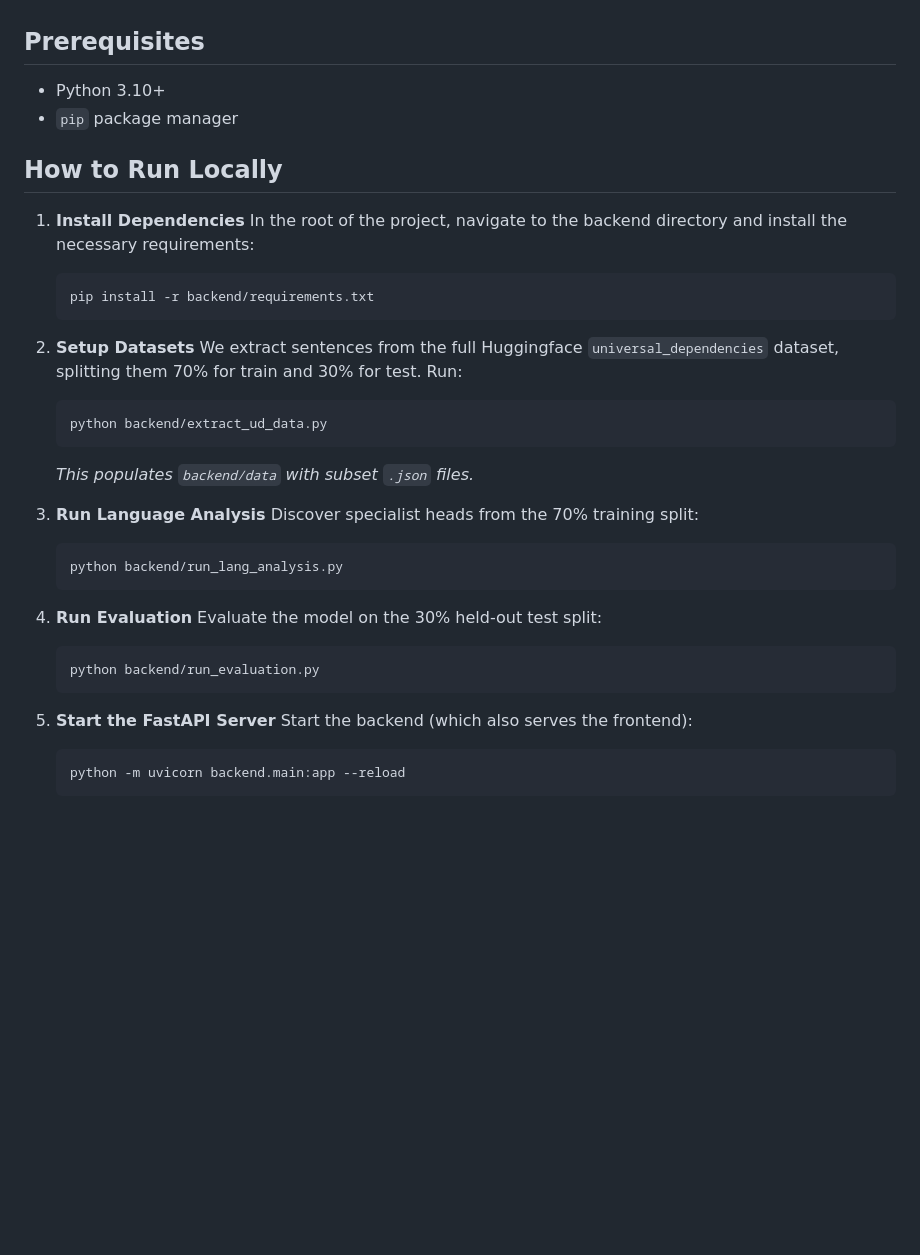
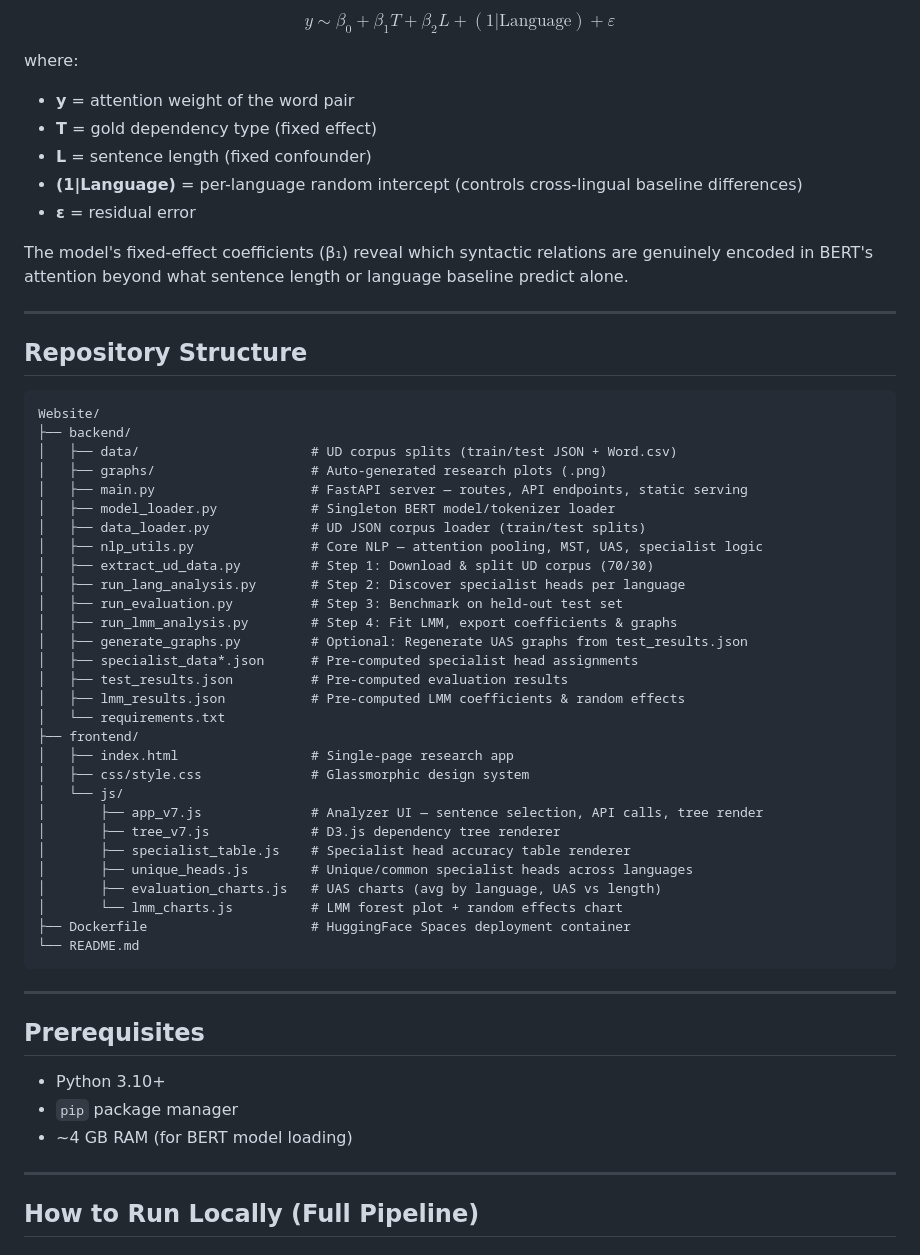
Before and after one commit to Anurag-Patel-AP/CGS410, a Markdown page: README.md, the part around one of its changes. GitHub-like rendering; blank space fills up the shorter version.

Commit message:
docs: restore comprehensive README and add Hugging Face link

````diff
--- a/README.md
+++ b/README.md
@@ -14,38 +60,59 @@ This project converts an exploratory notebook that extracts BERT attention to re
+$$y \sim \beta_0 + \beta_1 T + \beta_2 L + (1|\text{Language}) + \varepsilon$$
+
+where:
+- **y** = attention weight of the word pair
+- **T** = gold dependency type (fixed effect)
+- **L** = sentence length (fixed confounder)
+- **(1|Language)** = per-language random intercept (controls cross-lingual baseline differences)
+- **ε** = residual error
+
+The model's fixed-effect coefficients (β₁) reveal which syntactic relations are genuinely encoded in BERT's attention beyond what sentence length or language baseline predict alone.
+
+---
+
+## Repository Structure
+
+```
+Website/
+├── backend/
+│   ├── data/                      # UD corpus splits (train/test JSON + Word.csv)
+│   ├── graphs/                    # Auto-generated research plots (.png)
+│   ├── main.py                    # FastAPI server — routes, API endpoints, static serving
+│   ├── model_loader.py            # Singleton BERT model/tokenizer loader
+│   ├── data_loader.py             # UD JSON corpus loader (train/test splits)
+│   ├── nlp_utils.py               # Core NLP — attention pooling, MST, UAS, specialist logic
+│   ├── extract_ud_data.py         # Step 1: Download & split UD corpus (70/30)
+│   ├── run_lang_analysis.py       # Step 2: Discover specialist heads per language
+│   ├── run_evaluation.py          # Step 3: Benchmark on held-out test set
+│   ├── run_lmm_analysis.py        # Step 4: Fit LMM, export coefficients & graphs
+│   ├── generate_graphs.py         # Optional: Regenerate UAS graphs from test_results.json
+│   ├── specialist_data*.json      # Pre-computed specialist head assignments
+│   ├── test_results.json          # Pre-computed evaluation results
+│   ├── lmm_results.json           # Pre-computed LMM coefficients & random effects
+│   └── requirements.txt
+├── frontend/
+│   ├── index.html                 # Single-page research app
+│   ├── css/style.css              # Glassmorphic design system
+│   └── js/
+│       ├── app_v7.js              # Analyzer UI — sentence selection, API calls, tree render
+│       ├── tree_v7.js             # D3.js dependency tree renderer
+│       ├── specialist_table.js    # Specialist head accuracy table renderer
+│       ├── unique_heads.js        # Unique/common specialist heads across languages
+│       ├── evaluation_charts.js   # UAS charts (avg by language, UAS vs length)
+│       └── lmm_charts.js          # LMM forest plot + random effects chart
+├── Dockerfile                     # HuggingFace Spaces deployment container
+└── README.md
+```
+
+---
 
 ## Prerequisites
 
 - Python 3.10+
 - `pip` package manager
+- ~4 GB RAM (for BERT model loading)
 
-## How to Run Locally
+---
 
-1. **Install Dependencies**
-   In the root of the project, navigate to the backend directory and install the necessary requirements:
-   ```bash
-   pip install -r backend/requirements.txt
-   ```
-2. **Setup Datasets**
-   We extract sentences from the full Huggingface `universal_dependencies` dataset, splitting them 70% for train and 30% for test. Run:
-   ```bash
-   python backend/extract_ud_data.py
-   ```
-   *This populates `backend/data` with subset `.json` files.*
+## How to Run Locally (Full Pipeline)
 
-3. **Run Language Analysis**
-   Discover specialist heads from the 70% training split:
-   ```bash
-   python backend/run_lang_analysis.py
-   ```
-
-4. **Run Evaluation**
-   Evaluate the model on the 30% held-out test split:
-   ```bash
-   python backend/run_evaluation.py
-   ```
-
-5. **Start the FastAPI Server**
-   Start the backend (which also serves the frontend):
-   ```bash
-   python -m uvicorn backend.main:app --reload
-   ```
-
````
Also changed, not shown: other parts of README.md (+134 -45 lines).
